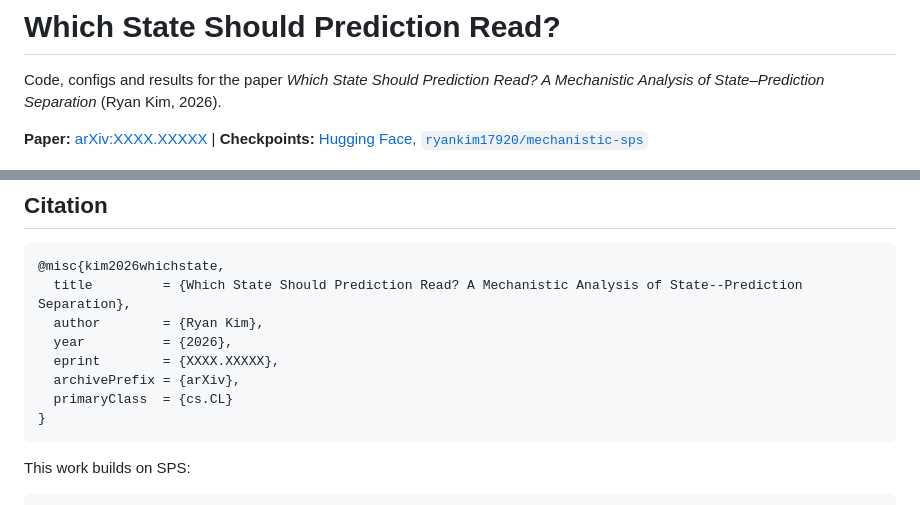
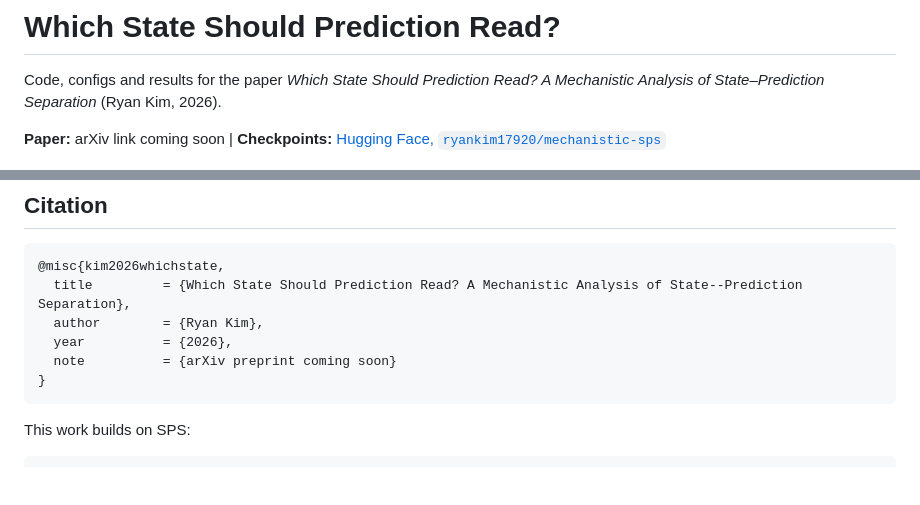
Before and after one commit to RyanKim17920/mechanistic-sps, a Markdown page: README.md, 2 parts joined by grey strips. Drawn GitHub-style; blank space fills up the shorter version.

Commit message:
docs: mark arXiv link as coming soon
Replace the XXXX.XXXXX placeholder link and eprint with a plain
'coming soon' note until the preprint is posted.

````diff
--- a/README.md
+++ b/README.md
@@ -3,7 +3,7 @@
 Code, configs and results for the paper *Which State Should Prediction Read? A Mechanistic
 Analysis of State–Prediction Separation* (Ryan Kim, 2026).
 
-**Paper:** [arXiv:XXXX.XXXXX](https://arxiv.org/abs/XXXX.XXXXX) | **Checkpoints:** [Hugging Face, `ryankim17920/mechanistic-sps`](https://huggingface.co/ryankim17920/mechanistic-sps)
+**Paper:** arXiv link coming soon | **Checkpoints:** [Hugging Face, `ryankim17920/mechanistic-sps`](https://huggingface.co/ryankim17920/mechanistic-sps)
 
 <p align="center">
   <img src="assets/fig1_architecture.png" alt="Figure 1: Transformer, SPS, Two-tower and Sequential architectures" width="900">
@@ -362,9 +362,7 @@ own licenses.
   title         = {Which State Should Prediction Read? A Mechanistic Analysis of State--Prediction Separation},
   author        = {Ryan Kim},
   year          = {2026},
-  eprint        = {XXXX.XXXXX},
-  archivePrefix = {arXiv},
-  primaryClass  = {cs.CL}
+  note          = {arXiv preprint coming soon}
 }
 ```
 
````
